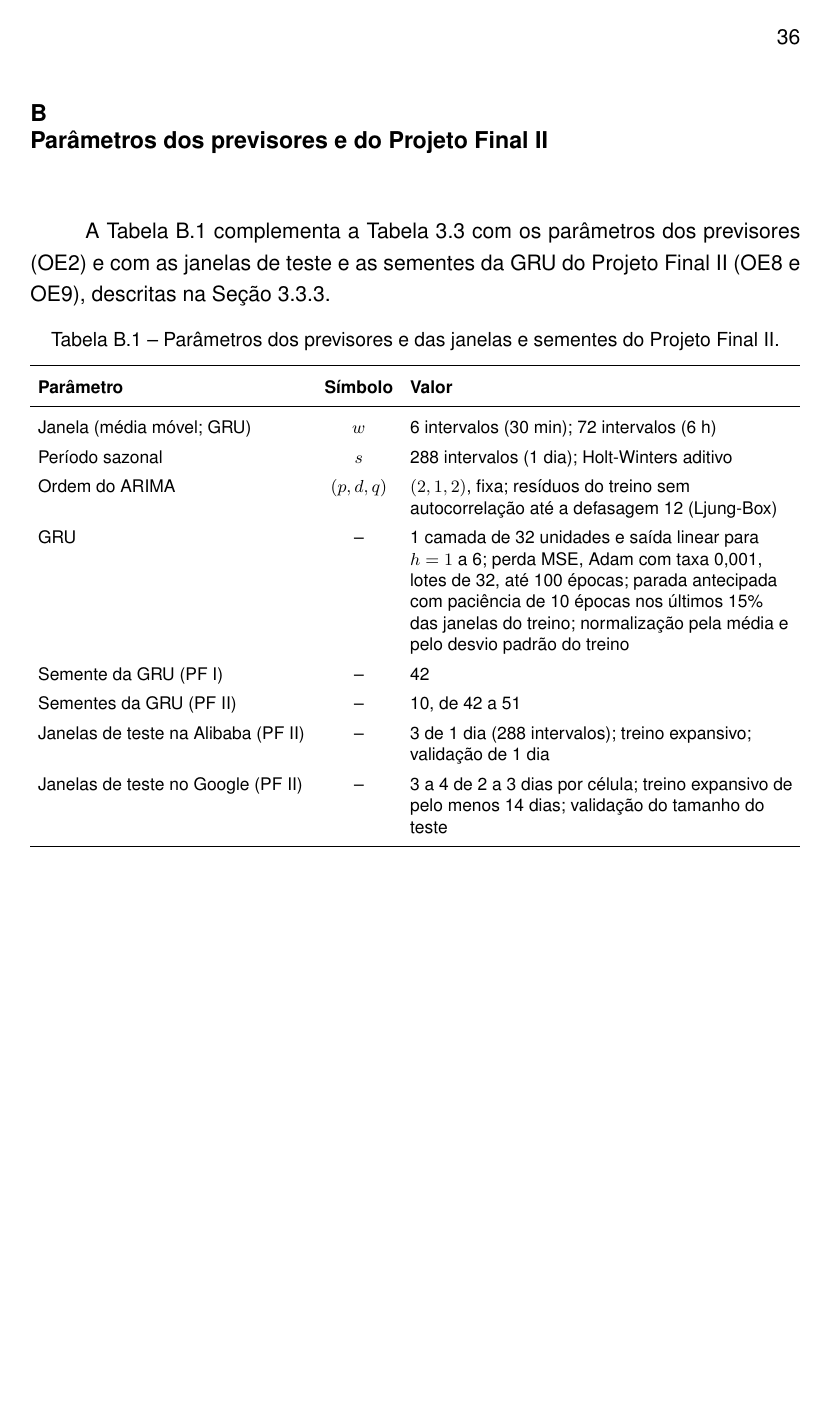
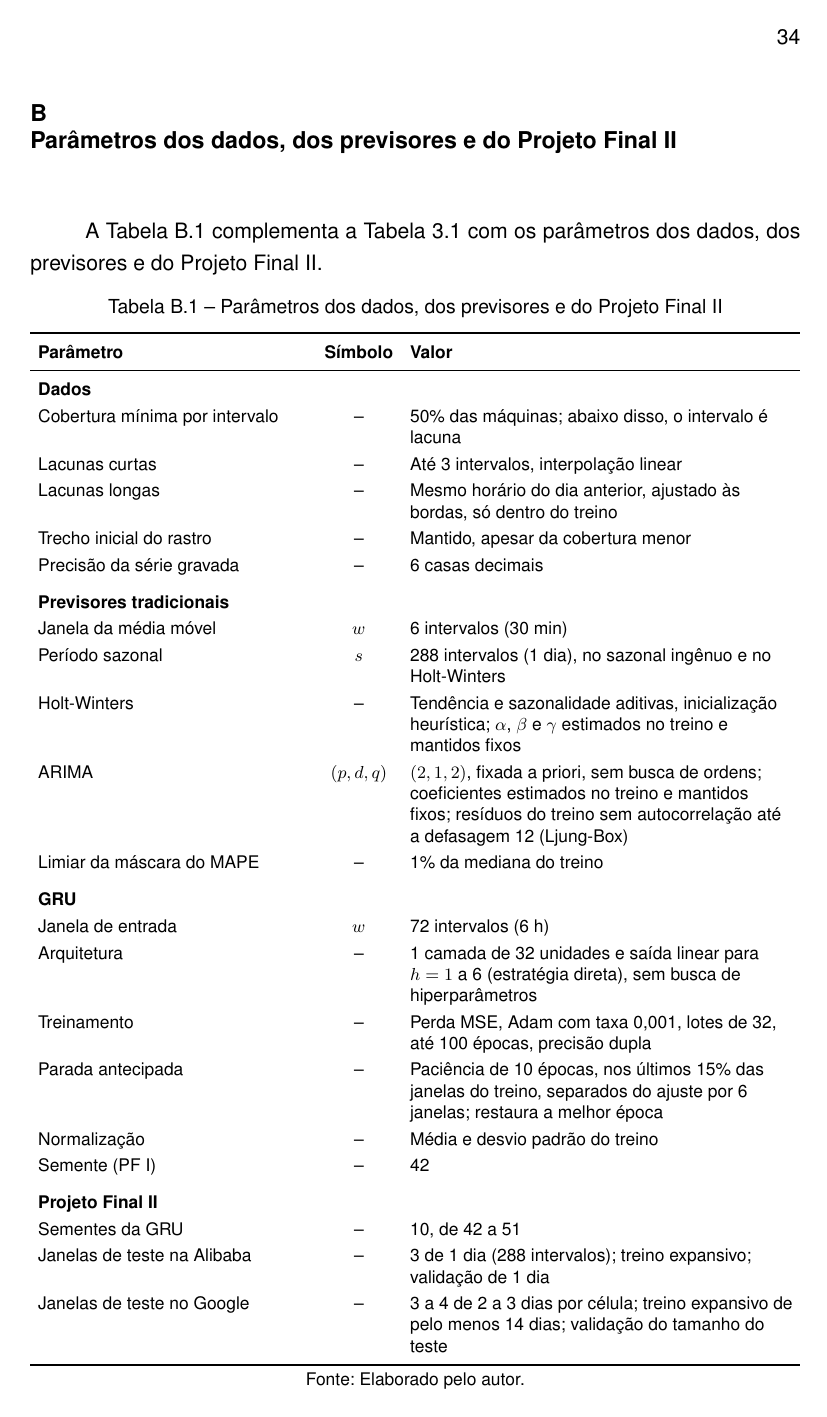
Before and after one commit to gabriellsar/predictive-cloud-autoscaling, a LaTeX thesis (lib/report/main.tex, which reads lib/report/chapters/B-parametros.tex): page 36 of 36 before the commit and page 34 of 34 after it. Compiled offline with pdfLaTeX; a LaTeX package or settings file that is missing is left out.

Commit message:
docs(relatorio): enxuga os Objetivos e reorganiza os parâmetros no Apêndice B
- Tabela 3.1 passa para a solução proposta, e a escolha do ponto de
  operação é descrita em texto, sem a equação de calibração
- define "política fixa", a utilização da reativa e sua relação com o
  ingênuo com margem, e que o custo conta só as instâncias ativas
- "Objetivos e escopo" reúne objetivo geral, QPs, OEs, critério
  estatístico do PF II e escopo do protótipo (só processador)
- remove as seções de escopo e de usuários, já cobertas
- Apêndice B por grupos (dados, previsores, GRU, PF II), com a ordem do
  ARIMA fixada a priori e a GRU sem busca de hiperparâmetros

```diff
--- a/lib/report/chapters/B-parametros.tex
+++ b/lib/report/chapters/B-parametros.tex
@@ -1,27 +1,46 @@
-\chapter{Parâmetros dos previsores e do Projeto Final II}
+\chapter{Parâmetros dos dados, dos previsores e do Projeto Final II}
 \label{ap:parametros}
 
-A Tabela~\ref{tab:parametros-previsores} complementa a Tabela~\ref{tab:parametros} com os parâmetros dos previsores (\ref{oe:previsores}) e com as janelas de teste e as sementes da GRU do Projeto Final II (\ref{oe:robustez} e \ref{oe:replicacao}), descritas na Seção~\ref{subsec:objetivos-especificos}.
+A Tabela~\ref{tab:parametros-previsores} complementa a Tabela~\ref{tab:parametros} com os parâmetros dos dados, dos previsores e do Projeto Final II.
 
-\begin{table}[htbp]
+\begin{table}[!htbp]
 \centering
-\caption{Parâmetros dos previsores e das janelas e sementes do Projeto Final II.}
+\caption{Parâmetros dos dados, dos previsores e do Projeto Final II}
 \label{tab:parametros-previsores}
-\renewcommand{\arraystretch}{1.4}
+\renewcommand{\arraystretch}{1.25}
 \footnotesize
 \setlength{\tabcolsep}{4pt}
 \begin{tabularx}{\textwidth}{>{\raggedright\arraybackslash}p{4.9cm} >{\centering\arraybackslash}p{1.3cm} >{\raggedright\arraybackslash}X}
 \toprule
 \textbf{Parâmetro} & \textbf{Símbolo} & \textbf{Valor} \\
 \midrule
-Janela (média móvel; GRU) & $w$ & 6 intervalos (30 min); 72 intervalos (6 h) \\
-Período sazonal & $s$ & 288 intervalos (1 dia); Holt-Winters aditivo \\
-Ordem do ARIMA & $(p, d, q)$ & $(2, 1, 2)$, fixa; resíduos do treino sem autocorrelação até a defasagem 12 (Ljung-Box) \\
-GRU & -- & 1 camada de 32 unidades e saída linear para $h = 1$ a 6; perda MSE, Adam com taxa 0,001, lotes de 32, até 100 épocas; parada antecipada com paciência de 10 épocas nos últimos 15\% das janelas do treino; normalização pela média e pelo desvio padrão do treino \\
-Semente da GRU (PF~I) & -- & 42 \\
-Sementes da GRU (PF~II) & -- & 10, de 42 a 51 \\
-Janelas de teste na Alibaba (PF~II) & -- & 3 de 1 dia (288 intervalos); treino expansivo; validação de 1 dia \\
-Janelas de teste no Google (PF~II) & -- & 3 a 4 de 2 a 3 dias por célula; treino expansivo de pelo menos 14 dias; validação do tamanho do teste \\
+\multicolumn{3}{l}{\textbf{Dados}} \\
+Cobertura mínima por intervalo & -- & 50\% das máquinas; abaixo disso, o intervalo é lacuna \\
+Lacunas curtas & -- & Até 3 intervalos, interpolação linear \\
+Lacunas longas & -- & Mesmo horário do dia anterior, ajustado às bordas, só dentro do treino \\
+Trecho inicial do rastro & -- & Mantido, apesar da cobertura menor \\
+Precisão da série gravada & -- & 6 casas decimais \\
+\addlinespace
+\multicolumn{3}{l}{\textbf{Previsores tradicionais}} \\
+Janela da média móvel & $w$ & 6 intervalos (30 min) \\
+Período sazonal & $s$ & 288 intervalos (1 dia), no sazonal ingênuo e no Holt-Winters \\
+Holt-Winters & -- & Tendência e sazonalidade aditivas, inicialização heurística; $\alpha$, $\beta$ e $\gamma$ estimados no treino e mantidos fixos \\
+ARIMA & $(p, d, q)$ & $(2, 1, 2)$, fixada a priori, sem busca de ordens; coeficientes estimados no treino e mantidos fixos; resíduos do treino sem autocorrelação até a defasagem 12 (Ljung-Box) \\
+Limiar da máscara do MAPE & -- & 1\% da mediana do treino \\
+\addlinespace
+\multicolumn{3}{l}{\textbf{GRU}} \\
+Janela de entrada & $w$ & 72 intervalos (6 h) \\
+Arquitetura & -- & 1 camada de 32 unidades e saída linear para $h = 1$ a 6 (estratégia direta), sem busca de hiperparâmetros \\
+Treinamento & -- & Perda MSE, Adam com taxa 0,001, lotes de 32, até 100 épocas, precisão dupla \\
+Parada antecipada & -- & Paciência de 10 épocas, nos últimos 15\% das janelas do treino, separados do ajuste por 6 janelas; restaura a melhor época \\
+Normalização & -- & Média e desvio padrão do treino \\
+Semente (PF~I) & -- & 42 \\
+\addlinespace
+\multicolumn{3}{l}{\textbf{Projeto Final II}} \\
+Sementes da GRU & -- & 10, de 42 a 51 \\
+Janelas de teste na Alibaba & -- & 3 de 1 dia (288 intervalos); treino expansivo; validação de 1 dia \\
+Janelas de teste no Google & -- & 3 a 4 de 2 a 3 dias por célula; treino expansivo de pelo menos 14 dias; validação do tamanho do teste \\
 \bottomrule
 \end{tabularx}
+\fonte{Elaborado pelo autor.}
 \end{table}
```
Also changed, not shown: lib/report/chapters/3-objectives.tex (+48 -80 lines).
